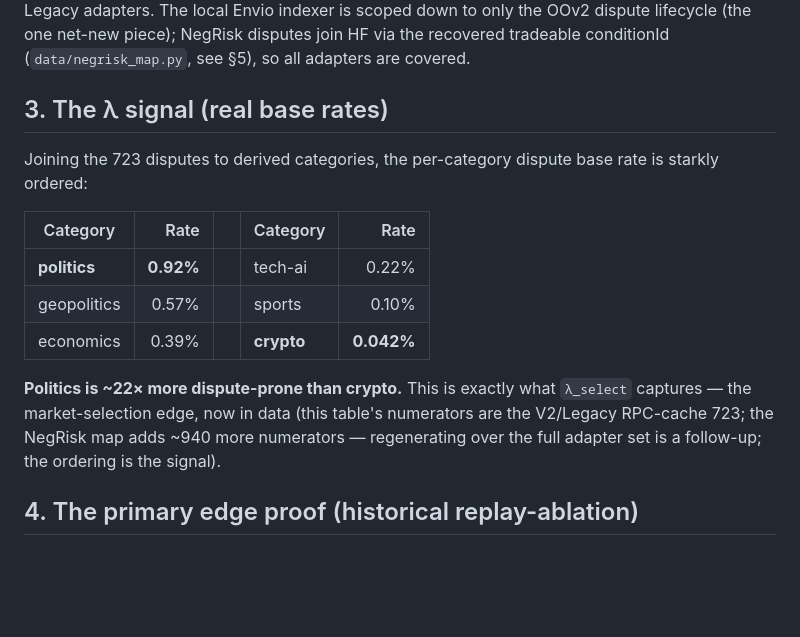
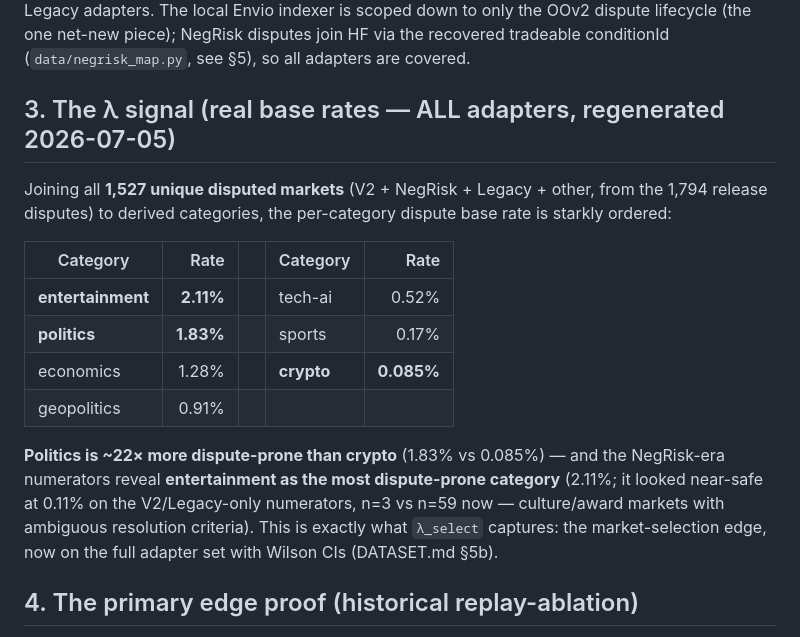
Before and after one commit to kaustubh76/Polylambda, a Markdown page: METHODOLOGY.md, the part around the change. GitHub-like rendering; blank space fills up the shorter version.

```diff
--- a/METHODOLOGY.md
+++ b/METHODOLOGY.md
@@ -43,20 +43,23 @@ validated **723/723** for the V2 + Legacy adapters. The local Envio indexer is s
 OOv2 dispute lifecycle (the one net-new piece); NegRisk disputes join HF via the recovered tradeable
 conditionId (`data/negrisk_map.py`, see §5), so all adapters are covered.
 
-## 3. The λ signal (real base rates)
+## 3. The λ signal (real base rates — ALL adapters, regenerated 2026-07-05)
 
-Joining the 723 disputes to derived categories, the per-category dispute base rate is starkly ordered:
+Joining all **1,527 unique disputed markets** (V2 + NegRisk + Legacy + other, from the 1,794 release
+disputes) to derived categories, the per-category dispute base rate is starkly ordered:
 
 | Category | Rate | | Category | Rate |
 |---|---:|---|---|---:|
-| **politics** | **0.92%** | | tech-ai | 0.22% |
-| geopolitics | 0.57% | | sports | 0.10% |
-| economics | 0.39% | | **crypto** | **0.042%** |
+| **entertainment** | **2.11%** | | tech-ai | 0.52% |
+| **politics** | **1.83%** | | sports | 0.17% |
+| economics | 1.28% | | **crypto** | **0.085%** |
+| geopolitics | 0.91% | | | |
 
-**Politics is ~22× more dispute-prone than crypto.** This is exactly what `λ_select` captures — the
-market-selection edge, now in data (this table's numerators are the V2/Legacy RPC-cache 723; the NegRisk
-map adds ~940 more numerators — regenerating over the full adapter set is a follow-up; the ordering is
-the signal).
+**Politics is ~22× more dispute-prone than crypto** (1.83% vs 0.085%) — and the NegRisk-era numerators
+reveal **entertainment as the most dispute-prone category** (2.11%; it looked near-safe at 0.11% on the
+V2/Legacy-only numerators, n=3 vs n=59 now — culture/award markets with ambiguous resolution criteria).
+This is exactly what `λ_select` captures: the market-selection edge, now on the full adapter set with
+Wilson CIs (DATASET.md §5b).
 
 ## 4. The primary edge proof (historical replay-ablation)
 
```
Also changed, not shown: DATASET.md (+23 -19 lines).
